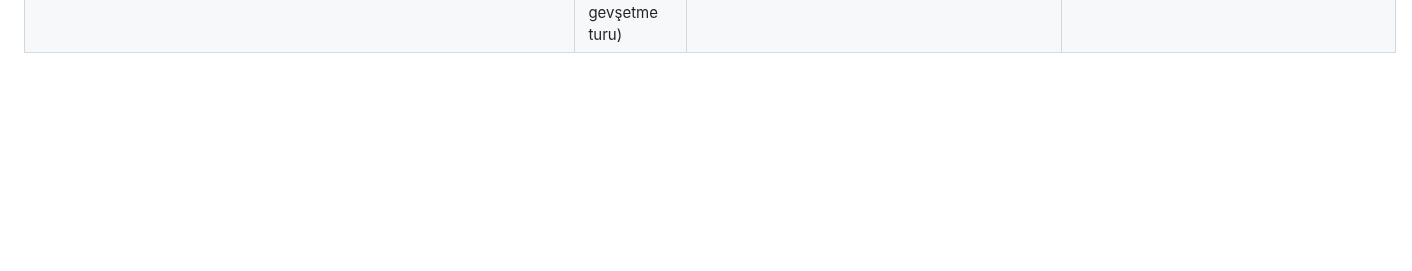
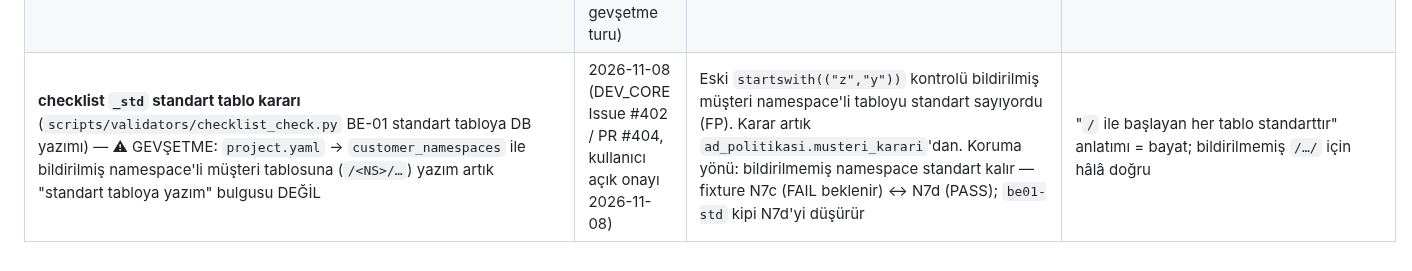
Before and after one commit to ix-works/DEV_CORE, a Markdown page: governance/removed-controls.md, the part around the change. Rendered like a GitHub page; blank space fills up the shorter version.

Commit message:
#402: removed-controls'a checklist _std GEVŞETME satırı
howto-infra-fix F4 gereği: bildirilmiş namespace'li müşteri tablosu artık standart tabloya
yazım bulgusu değil; kullanıcı onayı (2026-11-08), FP gerekçesi ve koruma vektörleri
(N7c ↔ N7d, be01-std kipi) kaydedildi. Yalnız doküman.

Co-Authored-By: Claude Opus 5.5 <noreply@anthropic.com>
Claude-Session: https://claude.ai/code/session_01VjuAoJS1CHStLG1XkwPYa3

```diff
--- a/governance/removed-controls.md
+++ b/governance/removed-controls.md
@@ -33,3 +33,4 @@
 | **FUGR toplu aktivasyonu 2. faz ioc hükmü** (`scripts/sap_adt_lib.py` `hukum_sebep='fugr_faz2_ioc_yeniden'` → `aktivasyon_worklist_sondasi`) — ⚠ GEVŞETME: FUGR toplu aktivasyonunda 2. fazda dönen ioc referansları artık tek başına "aktivasyon başarısız" hükmü DEĞİL; karar worklist sondasına devredilir (temiz → başarılı · kalan → başarısız · sonda kurulamaz → başarısız) | 2026-10-12 (dış repo turu Part A, lider onayı) · kullanıcı açık onayı 2026-11-07 (merge sonrası gevşetme turu) | worklist temizken 2. faz ioc'si sahte "başarısız" üretip gereksiz yeniden aktivasyon yaptırıyordu | fail-closed korunur (sonda kurulamazsa başarısız) · FUGR dışı tipler BİRE BİR eski · 2. faz gövde biçimi canlıda yeniden üretilemedi (vektör 1. faz gövdesinin genericleştirilmiş kopyası) · fixture `fugr_faz2_ioc_sondasi` (main `5d4c677`: 6/6) |
 | **`html_to_pdf.js --sayfa-no` DURDU ön koşulu — baskı-medyası `@page`** (`scripts/html_to_pdf.js` `altBoslukOlc`) — ⚠ GEVŞETME: `<style media="print">` / `@media print { @page {…} }` içindeki `@page` alt boşluğu artık DURDU ("alt boşluk dar") tetiklemez | 2026-10-14 (dış repo turu Part B, bug-gate'te işaretlendi) · kullanıcı açık onayı 2026-11-07 (merge sonrası gevşetme turu) | araç sayfayı `emulateMedia("screen")` ile basar ⇒ baskı-medyası kuralı PDF'e HİÇ uygulanmaz (ölçüm: bayraksız basımda ilk blok y = JS margin); eski DURDU sahteydi | ekran/`all` medyası ve viewport sorgulu `@page` HÂLÂ ölçülür, okunamayan stil sayfası DURDU verir (kod yorumu `altBoslukOlc`) · 4 vakada ters yönde sıkılaştı · fixture `pdf_sayfa_no_yer_imi` (2026-11-07: 63/63) |
 | **Sızıntı guard'ı — literal işaret ve `gh api` yol hedefi** (`scripts/hooks/pre_tool_guard.py` `_ikame_cozumlu_komut` / `_literal_kac` · GH-HEDEF `gh api` dalı) — ⚠ GEVŞETME (iki daraltma): (a) komut metnindeki tırnaklı literal işaret ve tırnaklı `$` artık ikame sayılmaz (sahte "belirsiz gövde" bloğu kalktı) · (b) public dizinden açık hedefli `gh api repos/<ORG>/<private>/…` artık bloklanmaz — hedef yolun kendisinden okunur | 2026-10-14 (dış repo turu Part E ⑦, lider onayı) · kullanıcı açık onayı 2026-11-07 (merge sonrası gevşetme turu) | (a) sahte pozitif bloklar · (b) hedef açıkça yazıldığında cwd çözümlemesine bağımlılık yok, blok gereksizdi | `{owner}`/`{repo}` yer tutucusu HÂLÂ bloklanır (gerçek CLI 2026-11-07: private yol rc 0, `{owner}` rc 2) · bitişik `-R<değer>` gevşemesi 2026-10-14'te GERİ ALINDI (bu satırın kapsamı dışında) · fixture `genericize_tenant_transport` (71/71) |
+| **checklist `_std` standart tablo kararı** (`scripts/validators/checklist_check.py` BE-01 standart tabloya DB yazımı) — ⚠ GEVŞETME: `project.yaml` → `customer_namespaces` ile bildirilmiş namespace'li müşteri tablosuna (`/<NS>/…`) yazım artık "standart tabloya yazım" bulgusu DEĞİL | 2026-11-08 (DEV_CORE Issue #402 / PR #404, kullanıcı açık onayı 2026-11-08) | Eski `startswith(("z","y"))` kontrolü bildirilmiş müşteri namespace'li tabloyu standart sayıyordu (FP). Karar artık `ad_politikasi.musteri_karari`'dan. Koruma yönü: bildirilmemiş namespace standart kalır — fixture N7c (FAIL beklenir) ↔ N7d (PASS); `be01-std` kipi N7d'yi düşürür | "`/` ile başlayan her tablo standarttır" anlatımı = bayat; bildirilmemiş `/…/` için hâlâ doğru |
```
